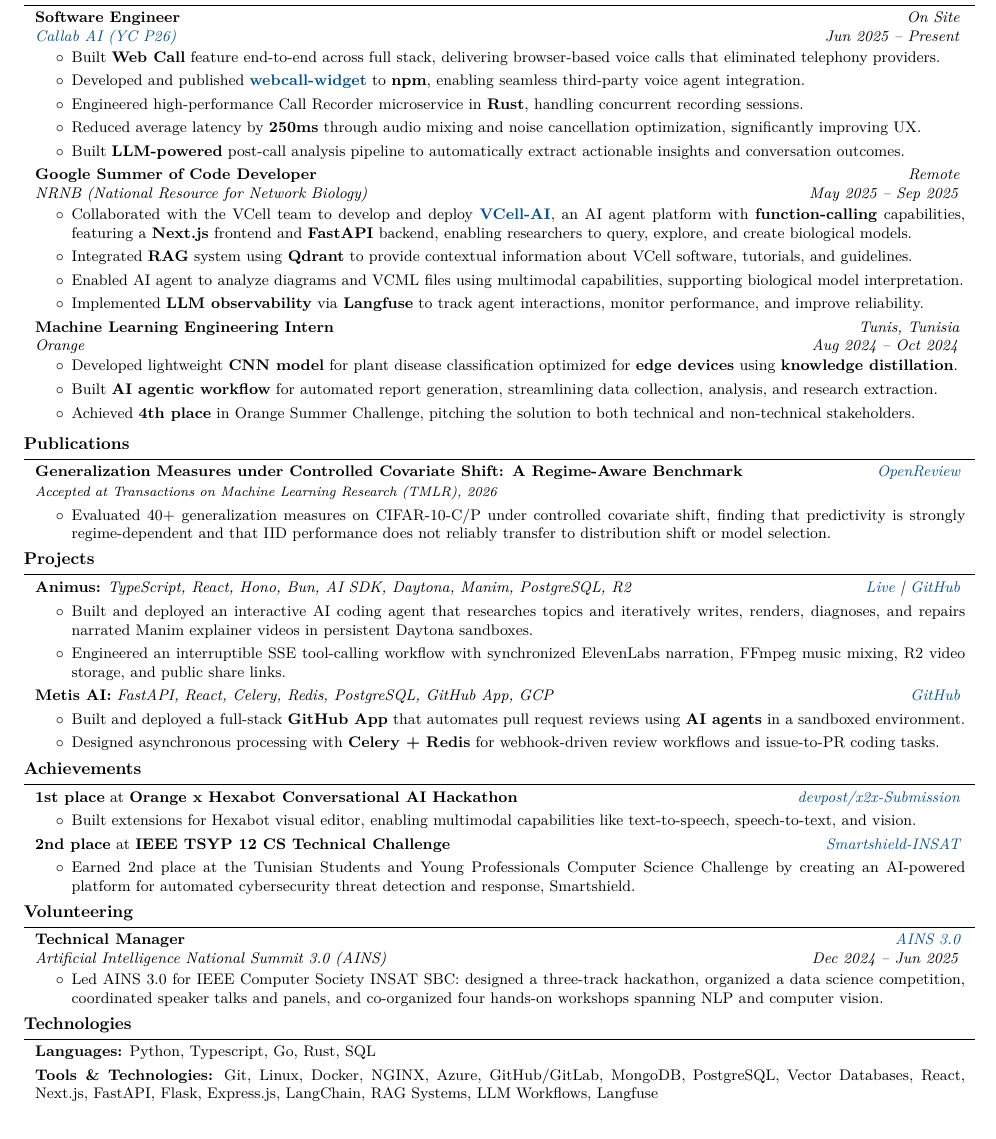
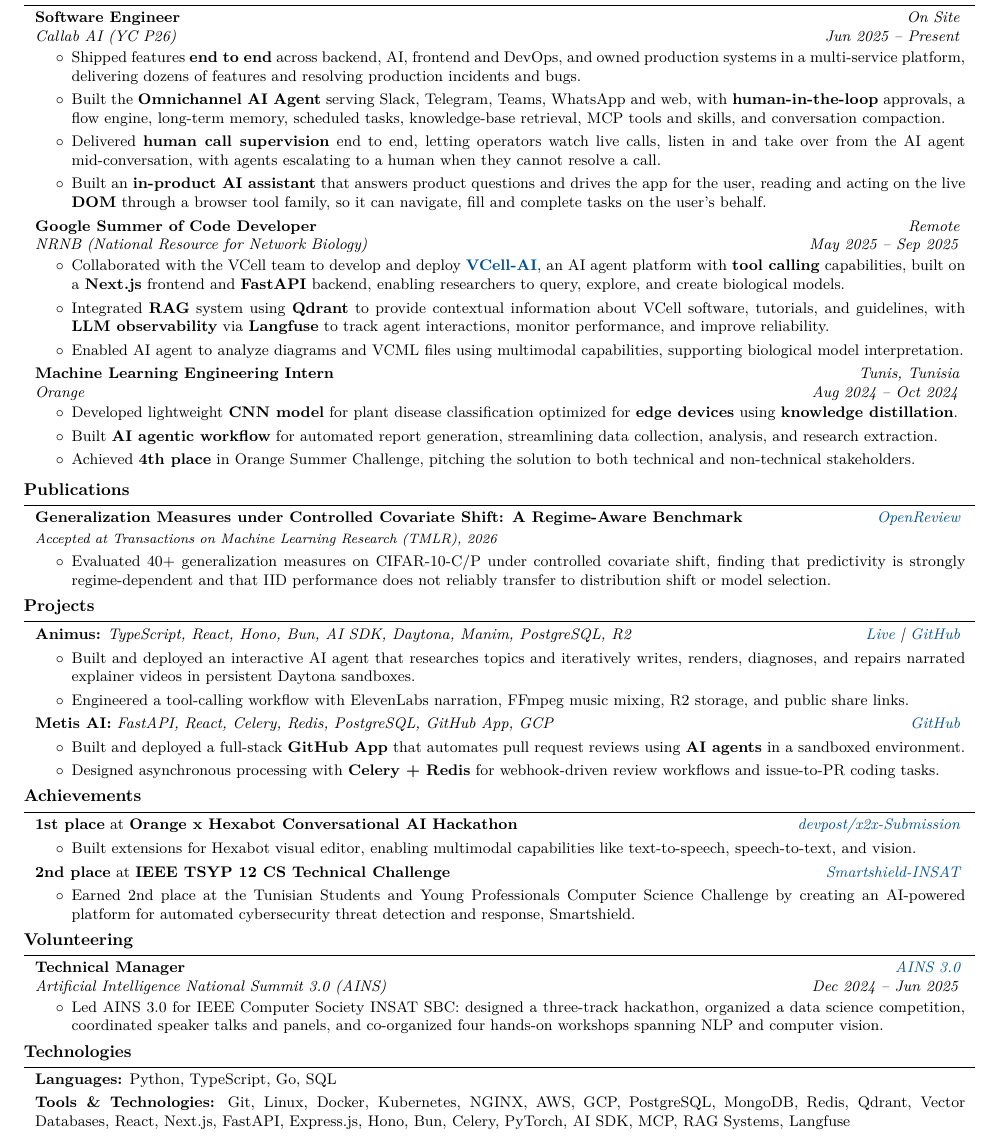
Before and after one commit to KacemMathlouthi/kacem, a LaTeX CV (resume/main.tex, which reads resume/sections/experience.tex, resume/sections/projects.tex, resume/sections/technologies.tex): part of the page, cut so that both start at the same text. Compiled offline with pdfLaTeX.

Commit message:
feat(resume): rewrite experience section and refresh technologies

```diff
--- a/resume/main.tex
+++ b/resume/main.tex
@@ -7,8 +7,8 @@
 % Packages:
 \usepackage[
     ignoreheadfoot,
-    top=0.8cm,
-    bottom=0.8cm,
+    top=0.6cm,
+    bottom=0.6cm,
     left=1cm,
     right=1cm,
     footskip=0cm, % reduced foot separation
--- a/resume/sections/experience.tex
+++ b/resume/sections/experience.tex
@@ -6,16 +6,15 @@
     \textit{Jun 2025 – Present}}
     \textbf{Software Engineer}
 
-    \textit{\href{https://callab.ai/}{Callab AI (YC P26)}}
+    \textit{Callab AI (YC P26)}
 \end{twocolentry}
 \vspace{0.10 cm}
 \begin{onecolentry}
     \begin{highlights}
-        \item Built \textbf{Web Call} feature end-to-end across full stack, delivering browser-based voice calls that eliminated telephony providers.
-        \item Developed and published \textbf{\href{https://www.npmjs.com/package/webcall-widget}{webcall-widget}} to \textbf{npm}, enabling seamless third-party voice agent integration.
-        \item Engineered high-performance Call Recorder microservice in \textbf{Rust}, handling concurrent recording sessions.
-        \item Reduced average latency by \textbf{250ms} through audio mixing and noise cancellation optimization, significantly improving UX.
-        \item Built \textbf{LLM-powered} post-call analysis pipeline to automatically extract actionable insights and conversation outcomes.
+        \item Shipped features \textbf{end to end} across backend, AI, frontend and DevOps, and owned production systems in a multi-service platform, delivering dozens of features and resolving production incidents and bugs.
+        \item Built the \textbf{Omnichannel AI Agent} serving Slack, Telegram, Teams, WhatsApp and web, with \textbf{human-in-the-loop} approvals, a flow engine, long-term memory, scheduled tasks, knowledge-base retrieval, MCP tools and skills, and conversation compaction.
+        \item Delivered \textbf{human call supervision} end to end, letting operators watch live calls, listen in and take over from the AI agent mid-conversation, with agents escalating to a human when they cannot resolve a call.
+        \item Built an \textbf{in-product AI assistant} that answers product questions and drives the app for the user, reading and acting on the live \textbf{DOM} through a browser tool family, so it can navigate, fill and complete tasks on the user's behalf.
     \end{highlights}
 \end{onecolentry}
 \vspace{0.1 cm}
@@ -31,10 +30,9 @@
 \vspace{0.10 cm}
 \begin{onecolentry}
     \begin{highlights}
-        \item Collaborated with the VCell team to develop and deploy \textbf{\href{https://github.com/virtualcell/VCell-AI}{VCell-AI}}, an AI agent platform with \textbf{function-calling} capabilities, featuring a \textbf{Next.js} frontend and \textbf{FastAPI} backend, enabling researchers to query, explore, and create biological models.
-        \item Integrated \textbf{RAG} system using \textbf{Qdrant} to provide contextual information about VCell software, tutorials, and guidelines.
+        \item Collaborated with the VCell team to develop and deploy \textbf{\href{https://github.com/virtualcell/VCell-AI}{VCell-AI}}, an AI agent platform with \textbf{tool calling} capabilities, built on a \textbf{Next.js} frontend and \textbf{FastAPI} backend, enabling researchers to query, explore, and create biological models.
+        \item Integrated \textbf{RAG} system using \textbf{Qdrant} to provide contextual information about VCell software, tutorials, and guidelines, with \textbf{LLM observability} via \textbf{Langfuse} to track agent interactions, monitor performance, and improve reliability.
         \item Enabled AI agent to analyze diagrams and VCML files using multimodal capabilities, supporting biological model interpretation.
-        \item Implemented \textbf{LLM observability} via \textbf{Langfuse} to track agent interactions, monitor performance, and improve reliability.
     \end{highlights}
 \end{onecolentry}
 \vspace{0.1 cm}
--- a/resume/sections/projects.tex
+++ b/resume/sections/projects.tex
@@ -7,8 +7,8 @@
 \vspace{0.10 cm}
 \begin{onecolentry}
     \begin{highlights}
-        \item Built and deployed an interactive AI coding agent that researches topics and iteratively writes, renders, diagnoses, and repairs narrated Manim explainer videos in persistent Daytona sandboxes.
-        \item Engineered an interruptible SSE tool-calling workflow with synchronized ElevenLabs narration, FFmpeg music mixing, R2 video storage, and public share links.
+        \item Built and deployed an interactive AI agent that researches topics and iteratively writes, renders, diagnoses, and repairs narrated explainer videos in persistent Daytona sandboxes.
+        \item Engineered a tool-calling workflow with ElevenLabs narration, FFmpeg music mixing, R2 storage, and public share links.
     \end{highlights}
 \end{onecolentry}
 \vspace{0.10 cm}
--- a/resume/sections/technologies.tex
+++ b/resume/sections/technologies.tex
@@ -1,11 +1,11 @@
 \section{Technologies}
 
 \begin{onecolentry}
-    \textbf{Languages:} Python, Typescript, Go, Rust, SQL
+    \textbf{Languages:} Python, TypeScript, Go, SQL
 \end{onecolentry}
 
 \vspace{0.1 cm}
 
 \begin{onecolentry}
-    \textbf{Tools \& Technologies:} Git, Linux, Docker, NGINX, Azure, GitHub/GitLab, MongoDB, PostgreSQL, Vector Databases, React, Next.js, FastAPI, Flask, Express.js, LangChain, RAG Systems, LLM Workflows, Langfuse
+    \textbf{Tools \& Technologies:} Git, Linux, Docker, Kubernetes, NGINX, AWS, GCP, PostgreSQL, MongoDB, Redis, Qdrant, Vector Databases, React, Next.js, FastAPI, Express.js, Hono, Bun, Celery, PyTorch, AI SDK, MCP, RAG Systems, Langfuse
 \end{onecolentry}
```
Also changed, not shown: resume/pdf/resume.pdf, 3 other files.
